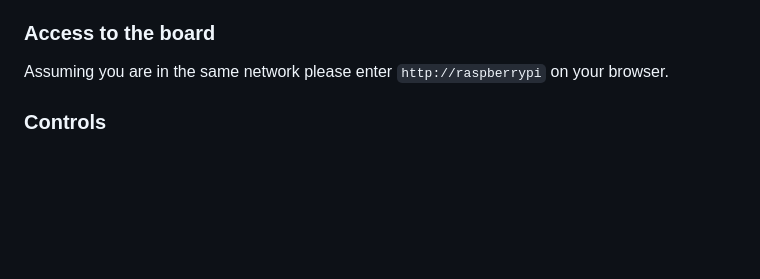
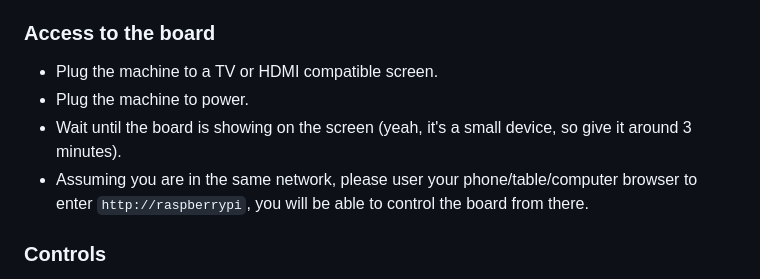
Before and after one commit to diegolopezronda/tennis-board, a Markdown page: README.md, the part around the change. Rendered like a GitHub page; blank space fills up the shorter version.

```diff
--- a/README.md
+++ b/README.md
@@ -11,7 +11,10 @@ Tennis Board for Raspberry Pi.
 The board is a tennis display, that allows you to set titles, players names, a match clock and, calculate and displaying scores following Standard and Grand Slam rules. It can be configured remotely by another device like a computer, tablet or phone via the web browser.
 
 ### Access to the board
-Assuming you are in the same network please enter `http://raspberrypi` on your browser.
+* Plug the machine to a TV or HDMI compatible screen.
+* Plug the machine to power.
+* Wait until the board is showing on the screen (yeah, it's a small device, so give it around 3 minutes).
+* Assuming you are in the same network, please user your phone/table/computer browser to enter `http://raspberrypi`, you will be able to control the board from there.
 
 ### Controls
 
```
